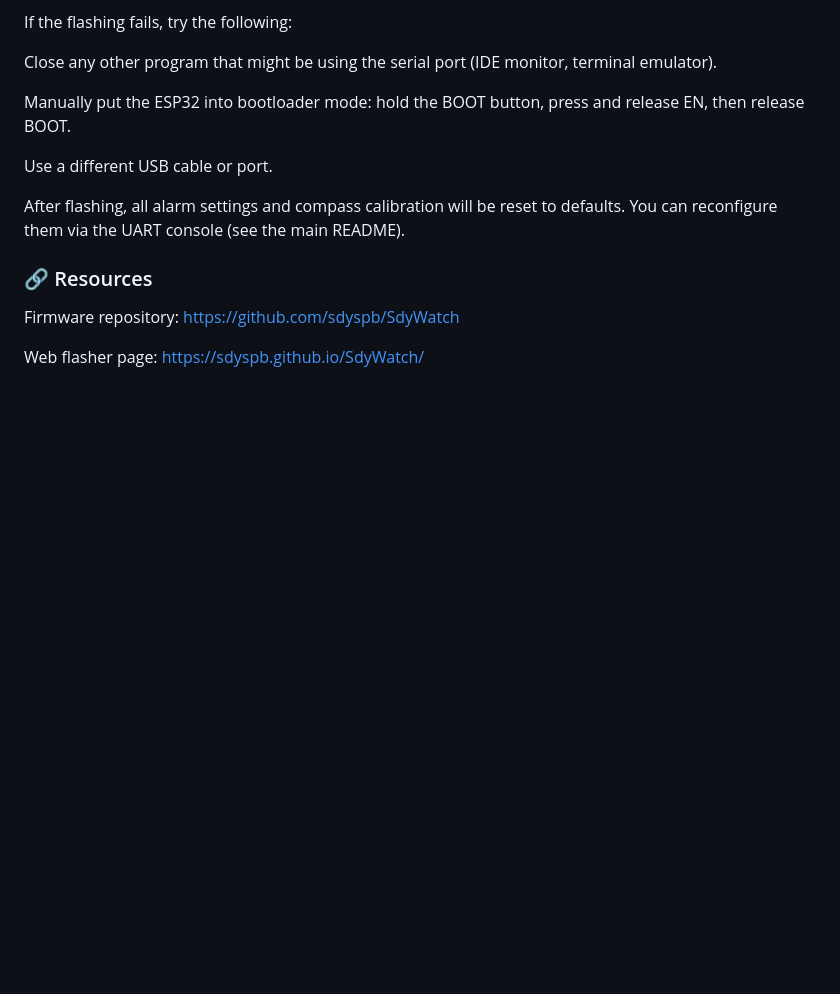
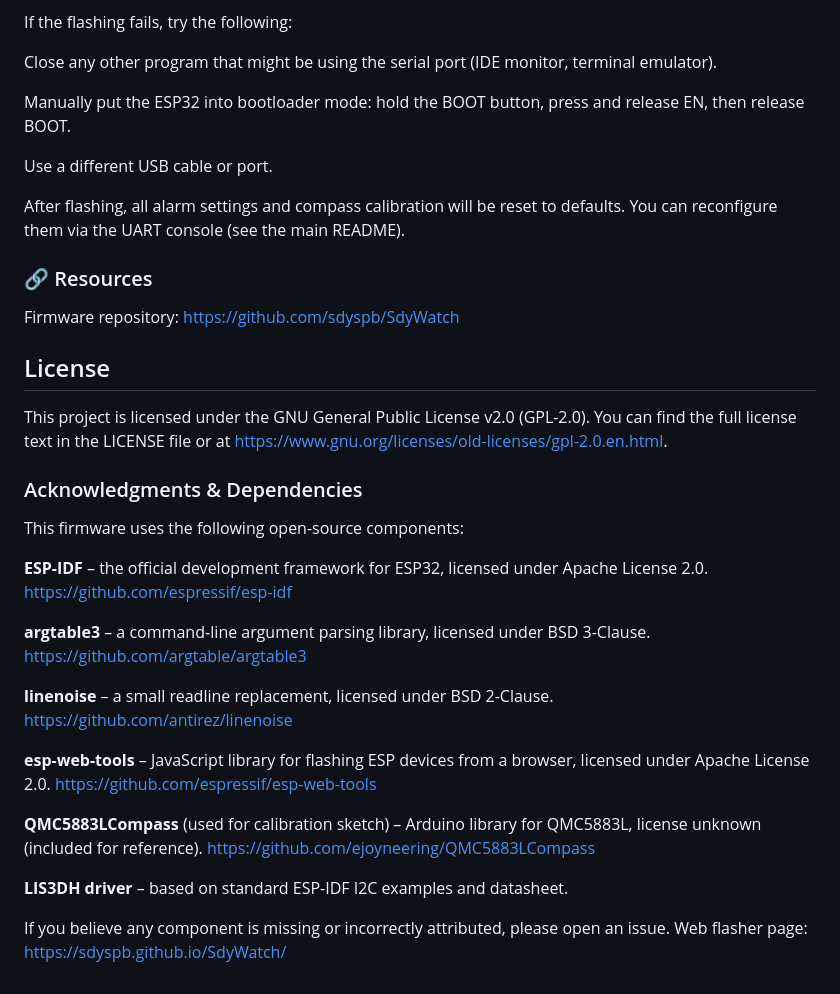
Before and after one commit to sdyspb/SdyWatch, a Markdown page: README.md, the part around the change. Drawn GitHub-style; blank space fills up the shorter version.

Commit message:
Update README.md
Adding License chapter

```diff
--- a/README.md
+++ b/README.md
@@ -171,4 +171,29 @@ After flashing, all alarm settings and compass calibration will be reset to defa
 ### 🔗 Resources
 Firmware repository: https://github.com/sdyspb/SdyWatch
 
+## License
+This project is licensed under the GNU General Public License v2.0 (GPL-2.0).
+You can find the full license text in the LICENSE file or at https://www.gnu.org/licenses/old-licenses/gpl-2.0.en.html.
+
+### Acknowledgments & Dependencies
+This firmware uses the following open-source components:
+
+**ESP-IDF** – the official development framework for ESP32, licensed under Apache License 2.0.
+https://github.com/espressif/esp-idf
+
+**argtable3** – a command‑line argument parsing library, licensed under BSD 3-Clause.
+https://github.com/argtable/argtable3
+
+**linenoise** – a small readline replacement, licensed under BSD 2-Clause.
+https://github.com/antirez/linenoise
+
+**esp-web-tools** – JavaScript library for flashing ESP devices from a browser, licensed under Apache License 2.0.
+https://github.com/espressif/esp-web-tools
+
+**QMC5883LCompass** (used for calibration sketch) – Arduino library for QMC5883L, license unknown (included for reference).
+https://github.com/ejoyneering/QMC5883LCompass
+
+**LIS3DH driver** – based on standard ESP-IDF I2C examples and datasheet.
+
+If you believe any component is missing or incorrectly attributed, please open an issue.
 Web flasher page: https://sdyspb.github.io/SdyWatch/
```
